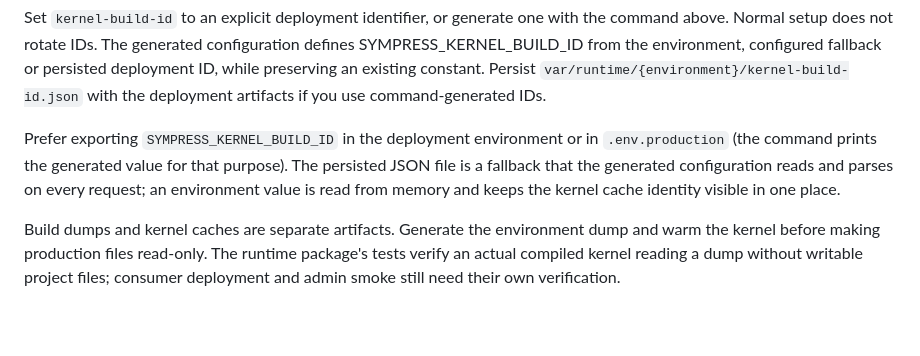
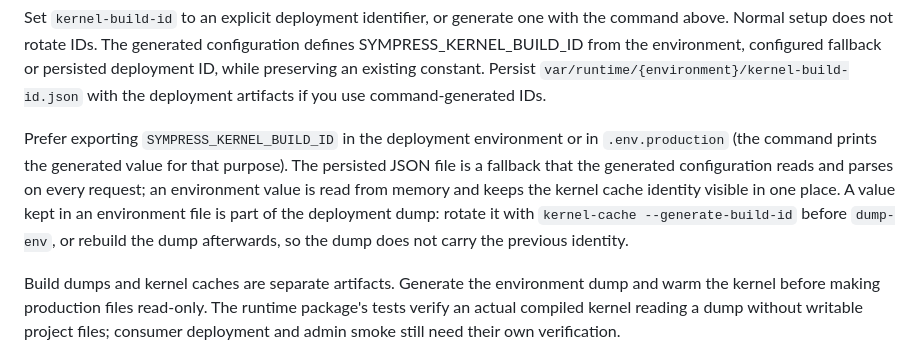
Before and after one commit to SymPress/runtime, a Markdown page: docs/kernel-integration.md, the part around the change. Rendered like a GitHub page; blank space fills up the shorter version.

Commit message:
docs: note the dump rebuild when the build ID lives in an environment file

```diff
--- a/docs/kernel-integration.md
+++ b/docs/kernel-integration.md
@@ -57,7 +57,7 @@ To request a generated kernel MU plugin, set `kernel-boot: true`. A package that
 
 Set `kernel-build-id` to an explicit deployment identifier, or generate one with the command above. Normal setup does not rotate IDs. The generated configuration defines SYMPRESS_KERNEL_BUILD_ID from the environment, configured fallback or persisted deployment ID, while preserving an existing constant. Persist `var/runtime/{environment}/kernel-build-id.json` with the deployment artifacts if you use command-generated IDs.
 
-Prefer exporting `SYMPRESS_KERNEL_BUILD_ID` in the deployment environment or in `.env.production` (the command prints the generated value for that purpose). The persisted JSON file is a fallback that the generated configuration reads and parses on every request; an environment value is read from memory and keeps the kernel cache identity visible in one place.
+Prefer exporting `SYMPRESS_KERNEL_BUILD_ID` in the deployment environment or in `.env.production` (the command prints the generated value for that purpose). The persisted JSON file is a fallback that the generated configuration reads and parses on every request; an environment value is read from memory and keeps the kernel cache identity visible in one place. A value kept in an environment file is part of the deployment dump: rotate it with `kernel-cache --generate-build-id` before `dump-env`, or rebuild the dump afterwards, so the dump does not carry the previous identity.
 
 Build dumps and kernel caches are separate artifacts. Generate the environment dump and warm the kernel before making production files read-only. The runtime package's tests verify an actual compiled kernel reading a dump without writable project files; consumer deployment and admin smoke still need their own verification.
 
```
